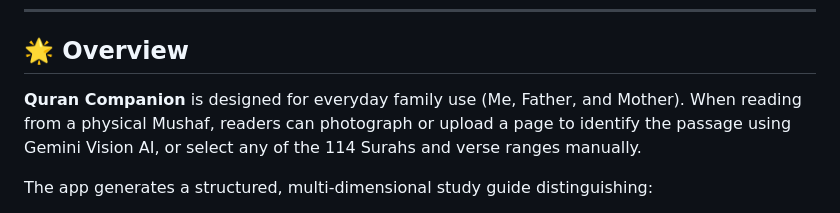
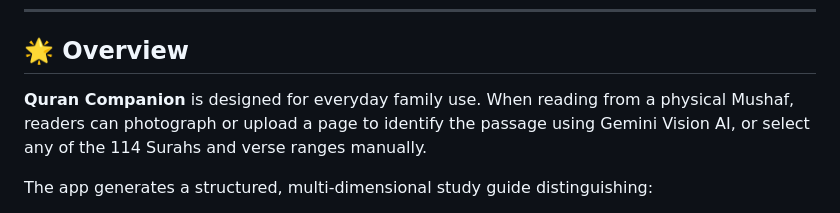
Before and after one commit to s-Hames/quran_companion, a Markdown page: README.md, the part around the change. Rendered like a GitHub page.

```diff
--- a/README.md
+++ b/README.md
@@ -5,7 +5,7 @@
 
 ## 🌟 Overview
 
-**Quran Companion** is designed for everyday family use (Me, Father, and Mother). When reading from a physical Mushaf, readers can photograph or upload a page to identify the passage using Gemini Vision AI, or select any of the 114 Surahs and verse ranges manually.
+**Quran Companion** is designed for everyday family use. When reading from a physical Mushaf, readers can photograph or upload a page to identify the passage using Gemini Vision AI, or select any of the 114 Surahs and verse ranges manually.
 
 The app generates a structured, multi-dimensional study guide distinguishing:
 1. **Direct Quranic Verses**: Rendered in clear Arabic script (Amiri font, RTL direction).
```
